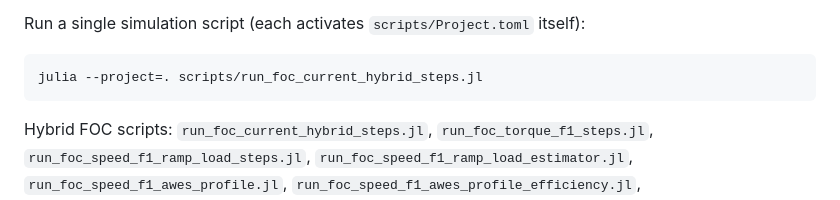
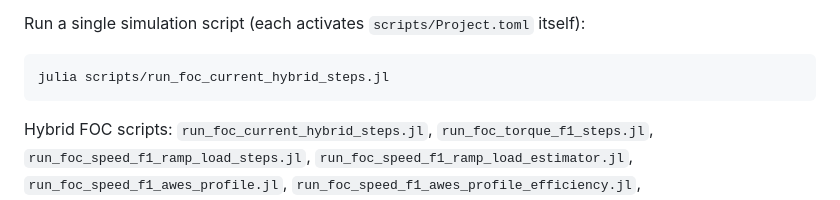
Before and after one commit to c-nicomar/IM_AWES_bench.jl, a Markdown page: CLAUDE.md, the part around one of its changes. GitHub-like rendering.

````diff
--- a/CLAUDE.md
+++ b/CLAUDE.md
@@ -40,7 +40,7 @@ or, in a live REPL, `include("test/runtests.jl")`. It is slow by design — four
 
 Run a single simulation script (each activates `scripts/Project.toml` itself):
 ```bash
-julia --project=. scripts/run_foc_current_hybrid_steps.jl
+julia scripts/run_foc_current_hybrid_steps.jl
 ```
 Hybrid FOC scripts: `run_foc_current_hybrid_steps.jl`, `run_foc_torque_f1_steps.jl`, `run_foc_speed_f1_ramp_load_steps.jl`, `run_foc_speed_f1_ramp_load_estimator.jl`, `run_foc_speed_f1_awes_profile.jl`, `run_foc_speed_f1_awes_profile_efficiency.jl`, `run_foc_speed_mtpa_awes_profile.jl`, `run_foc_speed_f1_160kw.jl`.
 
````
Also changed, not shown: other parts of CLAUDE.md (+1 -1 lines).
